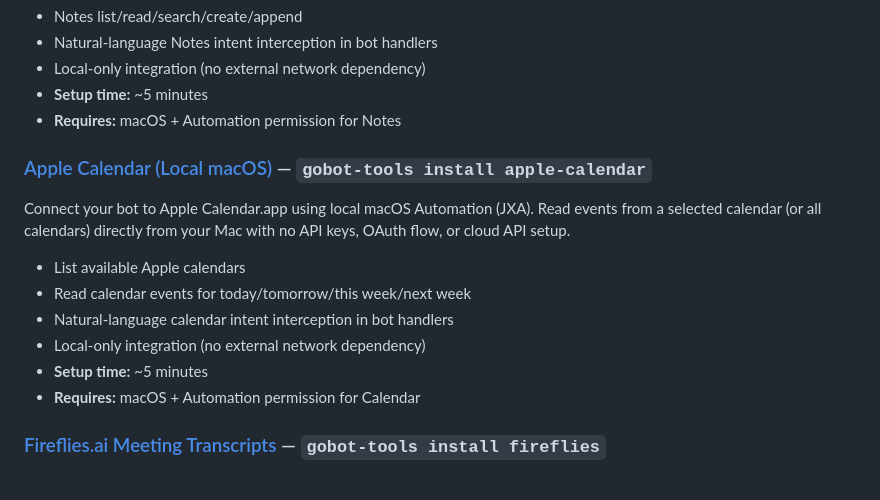
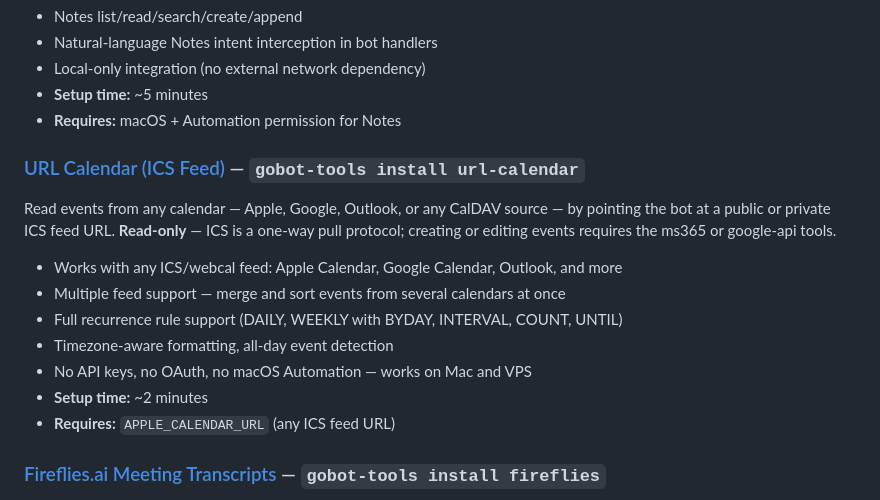
Before and after one commit to tk-47/gobot-tools, a Markdown page: README.md, the part around the change. Rendered like a GitHub page.

Commit message:
docs: clarify url-calendar is read-only, update main README
- Add read-only notice to url-calendar README
- Replace apple-calendar entry in main README with url-calendar

Co-Authored-By: Claude Sonnet 4.6 <noreply@anthropic.com>

```diff
--- a/README.md
+++ b/README.md
@@ -70,16 +70,17 @@ Connect your bot to Apple Notes.app using local macOS Automation (JXA). Read/sea
 - **Setup time:** ~5 minutes
 - **Requires:** macOS + Automation permission for Notes
 
-### [Apple Calendar (Local macOS)](packages/apple-calendar) — `gobot-tools install apple-calendar`
+### [URL Calendar (ICS Feed)](packages/url-calendar) — `gobot-tools install url-calendar`
 
-Connect your bot to Apple Calendar.app using local macOS Automation (JXA). Read events from a selected calendar (or all calendars) directly from your Mac with no API keys, OAuth flow, or cloud API setup.
+Read events from any calendar — Apple, Google, Outlook, or any CalDAV source — by pointing the bot at a public or private ICS feed URL. **Read-only** — ICS is a one-way pull protocol; creating or editing events requires the ms365 or google-api tools.
 
-- List available Apple calendars
-- Read calendar events for today/tomorrow/this week/next week
-- Natural-language calendar intent interception in bot handlers
-- Local-only integration (no external network dependency)
-- **Setup time:** ~5 minutes
-- **Requires:** macOS + Automation permission for Calendar
+- Works with any ICS/webcal feed: Apple Calendar, Google Calendar, Outlook, and more
+- Multiple feed support — merge and sort events from several calendars at once
+- Full recurrence rule support (DAILY, WEEKLY with BYDAY, INTERVAL, COUNT, UNTIL)
+- Timezone-aware formatting, all-day event detection
+- No API keys, no OAuth, no macOS Automation — works on Mac and VPS
+- **Setup time:** ~2 minutes
+- **Requires:** `APPLE_CALENDAR_URL` (any ICS feed URL)
 
 ### [Fireflies.ai Meeting Transcripts](packages/fireflies) — `gobot-tools install fireflies`
 
```
Also changed, not shown: packages/url-calendar/README.md (+1 -1 lines).
